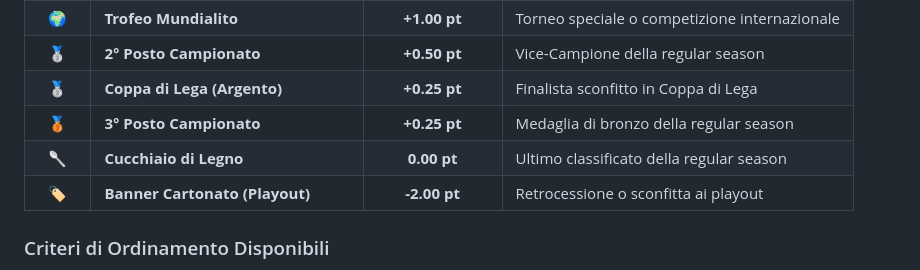
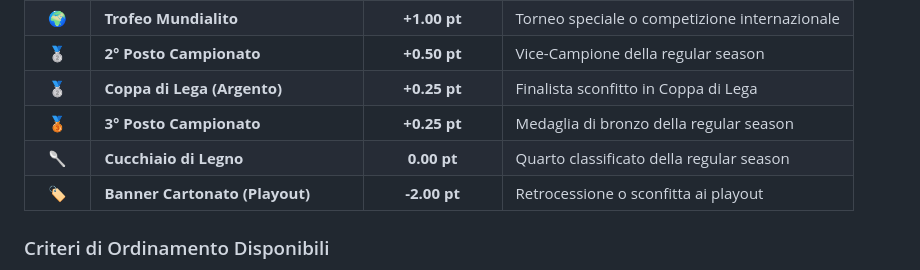
Before and after one commit to fgizzarelliDS/insalatlas_sala_trofei, a Markdown page: README.md, the part around the change. Rendered like a GitHub page.

```diff
--- a/README.md
+++ b/README.md
@@ -85,7 +85,7 @@ Per calcolare il prestigio storico complessivo di ogni fantallenatore, l'applica
 | 🥈 | **2° Posto Campionato** | **+0.50 pt** | Vice-Campione della regular season |
 | 🥈 | **Coppa di Lega (Argento)** | **+0.25 pt** | Finalista sconfitto in Coppa di Lega |
 | 🥉 | **3° Posto Campionato** | **+0.25 pt** | Medaglia di bronzo della regular season |
-| 🥄 | **Cucchiaio di Legno** | **0.00 pt** | Ultimo classificato della regular season |
+| 🥄 | **Cucchiaio di Legno** | **0.00 pt** | Quarto classificato della regular season |
 | 🏷️ | **Banner Cartonato (Playout)** | **-2.00 pt** | Retrocessione o sconfitta ai playout |
 
 ### Criteri di Ordinamento Disponibili
```
